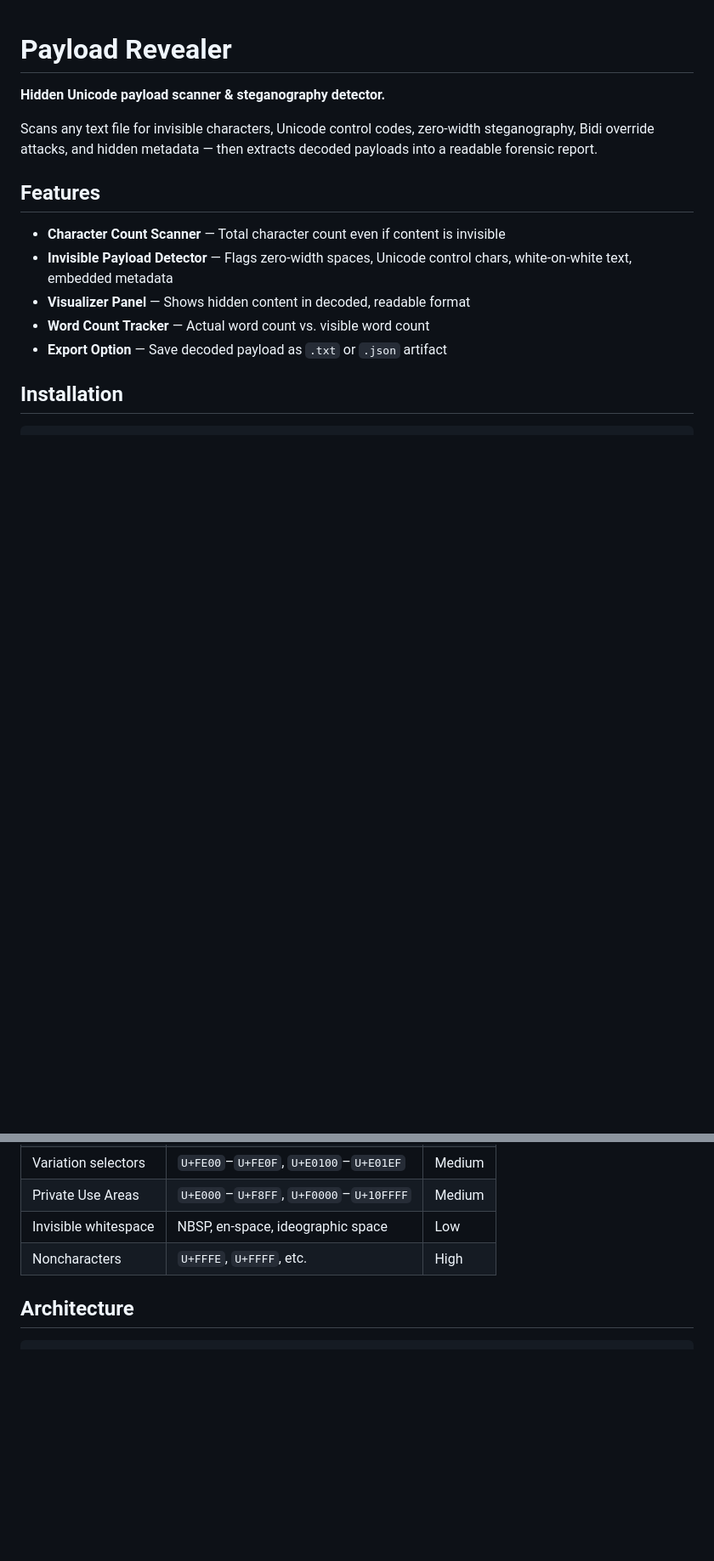
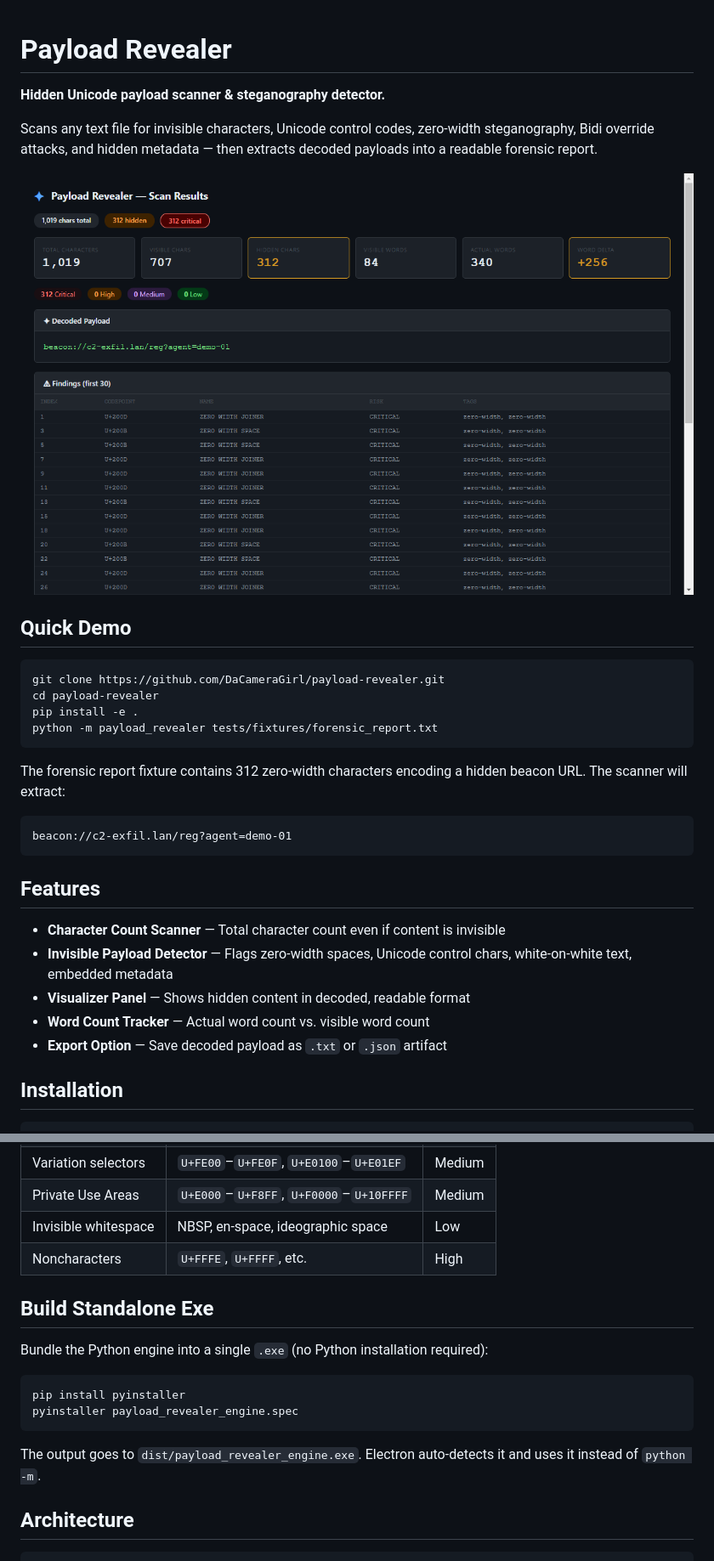
Before and after one commit to DaCameraGirl/payload-revealer, a Markdown page: README.md, 2 parts joined by grey strips. Shown: that part at 85% size. GitHub-like rendering; pictures changed too: docs/screenshot.png (added); blank space fills up the shorter version.

Commit message:
Add screenshot, PyInstaller build, Electron bundled exe detection, README update

````diff
--- a/README.md
+++ b/README.md
@@ -3,6 +3,22 @@
 **Hidden Unicode payload scanner & steganography detector.**
 
 Scans any text file for invisible characters, Unicode control codes, zero-width steganography, Bidi override attacks, and hidden metadata — then extracts decoded payloads into a readable forensic report.
+
+![screenshot](docs/screenshot.png)
+
+## Quick Demo
+
+```bash
+git clone https://github.com/DaCameraGirl/payload-revealer.git
+cd payload-revealer
+pip install -e .
+python -m payload_revealer tests/fixtures/forensic_report.txt
+```
+
+The forensic report fixture contains 312 zero-width characters encoding a hidden beacon URL. The scanner will extract:
+```
+beacon://c2-exfil.lan/reg?agent=demo-01
+```
 
 ## Features
 
@@ -69,6 +85,17 @@ python -m payload_revealer ./suspicious_docs/ --recursive
 | Invisible whitespace | NBSP, en-space, ideographic space | Low |
 | Noncharacters | `U+FFFE`, `U+FFFF`, etc. | High |
 
+## Build Standalone Exe
+
+Bundle the Python engine into a single `.exe` (no Python installation required):
+
+```bash
+pip install pyinstaller
+pyinstaller payload_revealer_engine.spec
+```
+
+The output goes to `dist/payload_revealer_engine.exe`. Electron auto-detects it and uses it instead of `python -m`.
+
 ## Architecture
 
 ```
````
Also changed, not shown: other parts of README.md (+1 -1 lines), 3 other files.
